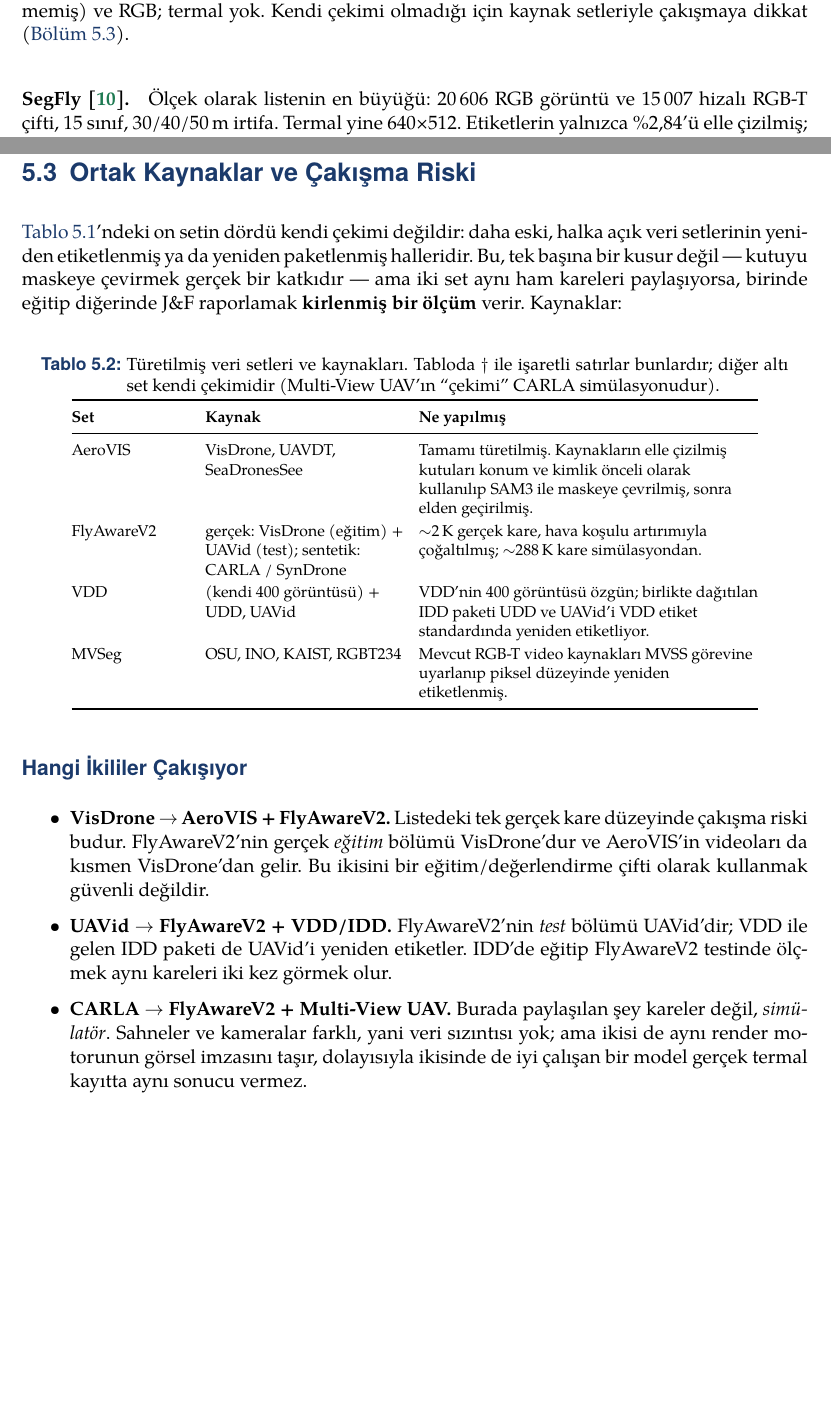
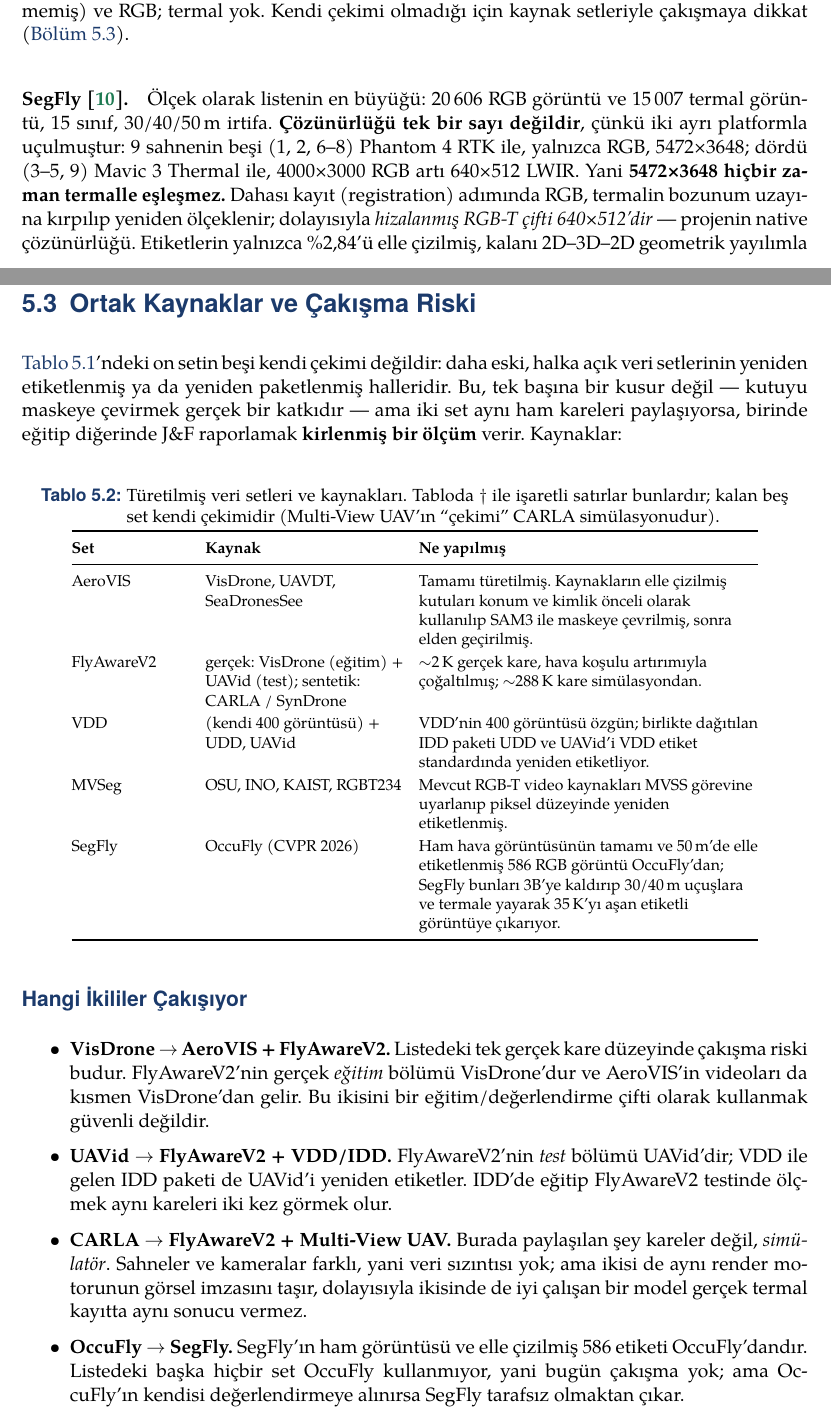
Before and after one commit to yigitkayabagci/sam-dedection, a LaTeX document (report/main.tex, which reads report/bolumler/veri_setleri.tex): two parts of pages 23 and 25 of 33, joined at a grey line, cut so that both start at the same text, the shorter picture padded with empty space. Compiled offline with XeLaTeX.

Commit message:
Correct SegFly's resolution and trace it back to OccuFly
The table paired 5472x3648 with 640x512, which is the one combination
SegFly never produces. Two platforms flew it: a Phantom 4 RTK on scenes
1, 2 and 6-8 giving RGB only at 5472x3648, and a Mavic 3 Thermal on
scenes 3-5 and 9 giving 4000x3000 RGB alongside 640x512 LWIR. The
registration step then crops and resizes the RGB into the thermal
distortion space, so an aligned pair is 640x512 -- this project's native
resolution, and the number that actually matters when reading that row.

The same paragraph also shows SegFly is not an own capture: its raw
imagery is the OccuFly benchmark's nine scenes, and the manual labels it
lifts to 3D are OccuFly's 586 annotated images at 50m. So it takes a
dagger, and the provenance table gains a row.

That breaks the old claim that AeroVIS was the only derived set in the
priority block -- MVSeg already contradicted it. The real reason the
block is safe is that its three derived sets draw on disjoint source
families: VisDrone/UAVDT/SeaDronesSee, OSU/INO/KAIST/RGBT234, OccuFly.
Rewritten to say that instead.

Co-Authored-By: Claude Opus 5 <noreply@anthropic.com>
Claude-Session: https://claude.ai/code/session_013wVDjh6xhJQTnQLVbxFZ6G

```diff
--- a/report/bolumler/veri_setleri.tex
+++ b/report/bolumler/veri_setleri.tex
@@ -135,6 +136,13 @@
 (\cref{sec:ortak-kaynaklar}).
 
 \paragraph{SegFly~\cite{segfly2026}.}
-Ölçek olarak listenin en büyüğü: 20\,606 RGB görüntü ve 15\,007 hizalı
-RGB-T çifti, 15 sınıf, 30/40/50\,m irtifa. Termal yine 640×512.
-Etiketlerin yalnızca \%2,84'ü elle çizilmiş; kalanı 2D--3D--2D geometrik
+Ölçek olarak listenin en büyüğü: 20\,606 RGB görüntü ve 15\,007 termal
+görüntü, 15 sınıf, 30/40/50\,m irtifa. \textbf{Çözünürlüğü tek bir
+sayı değildir}, çünkü iki ayrı platformla uçulmuştur: 9 sahnenin beşi
+(1, 2, 6--8) Phantom~4 RTK ile, yalnızca RGB, 5472×3648; dördü (3--5, 9)
+Mavic~3 Thermal ile, 4000×3000 RGB artı 640×512 LWIR. Yani
+\textbf{5472×3648 hiçbir zaman termalle eşleşmez.} Dahası kayıt
+(registration) adımında RGB, termalin bozunum uzayına kırpılıp yeniden
+ölçeklenir; dolayısıyla \emph{hizalanmış RGB-T çifti 640×512'dir} ---
+projenin native çözünürlüğü. Etiketlerin yalnızca \%2,84'ü elle
+çizilmiş, kalanı 2D--3D--2D geometrik yayılımla üretilmiş; hacim büyük
@@ -198,7 +206,7 @@
 \section{Ortak Kaynaklar ve Çakışma Riski}
 \label{sec:ortak-kaynaklar}
 
-\Cref{tab:veri-setleri}'ndeki on setin dördü kendi çekimi değildir:
+\Cref{tab:veri-setleri}'ndeki on setin beşi kendi çekimi değildir:
 daha eski, halka açık veri setlerinin yeniden etiketlenmiş ya da
 yeniden paketlenmiş halleridir. Bu, tek başına bir kusur değil ---
 kutuyu maskeye çevirmek gerçek bir katkıdır --- ama iki set aynı ham
@@ -208,7 +216,7 @@
 \begin{table}[H]
   \centering
   \caption{Türetilmiş veri setleri ve kaynakları. Tabloda $\dagger$ ile
-    işaretli satırlar bunlardır; diğer altı set kendi çekimidir
+    işaretli satırlar bunlardır; kalan beş set kendi çekimidir
     (Multi-View UAV'ın ``çekimi'' CARLA simülasyonudur).}
   \label{tab:veri-seti-kaynaklari}
   \footnotesize
@@ -235,6 +243,11 @@
     MVSeg & OSU, INO, KAIST, RGBT234 &
       Mevcut RGB-T video kaynakları MVSS görevine uyarlanıp piksel
       düzeyinde yeniden etiketlenmiş. \\
+    SegFly & OccuFly (CVPR 2026) &
+      Ham hava görüntüsünün tamamı ve 50\,m'de elle etiketlenmiş 586
+      RGB görüntü OccuFly'dan; SegFly bunları 3B'ye kaldırıp 30/40\,m
+      uçuşlara ve termale yayarak 35\,K'yı aşan etiketli görüntüye
+      çıkarıyor. \\
     \bottomrule
   \end{tabular}
 \end{table}
@@ -256,6 +269,11 @@
         kameralar farklı, yani veri sızıntısı yok; ama ikisi de aynı
         render motorunun görsel imzasını taşır, dolayısıyla ikisinde de
         iyi çalışan bir model gerçek termal kayıtta aynı sonucu vermez.
+  \item \textbf{OccuFly $\rightarrow$ SegFly.} SegFly'ın ham görüntüsü
+        ve elle çizilmiş 586 etiketi OccuFly'dandır. Listedeki başka
+        hiçbir set OccuFly kullanmıyor, yani bugün çakışma yok; ama
+        OccuFly'ın kendisi değerlendirmeye alınırsa SegFly tarafsız
+        olmaktan çıkar.
   \item \textbf{RGBT234 $\rightarrow$ MVSeg.} RGBT234 aslında bir RGB-T
         \emph{takip} benchmark'ıdır. Bugün için zararsız, ama ileride
         takip doğruluğu RGBT234 üzerinde ölçülürse MVSeg ile örtüşür.
```
Also changed, not shown: docs/datasets.md (+10 -5 lines), report/bolumler/veri_setleri.tex (20 more changed lines).
